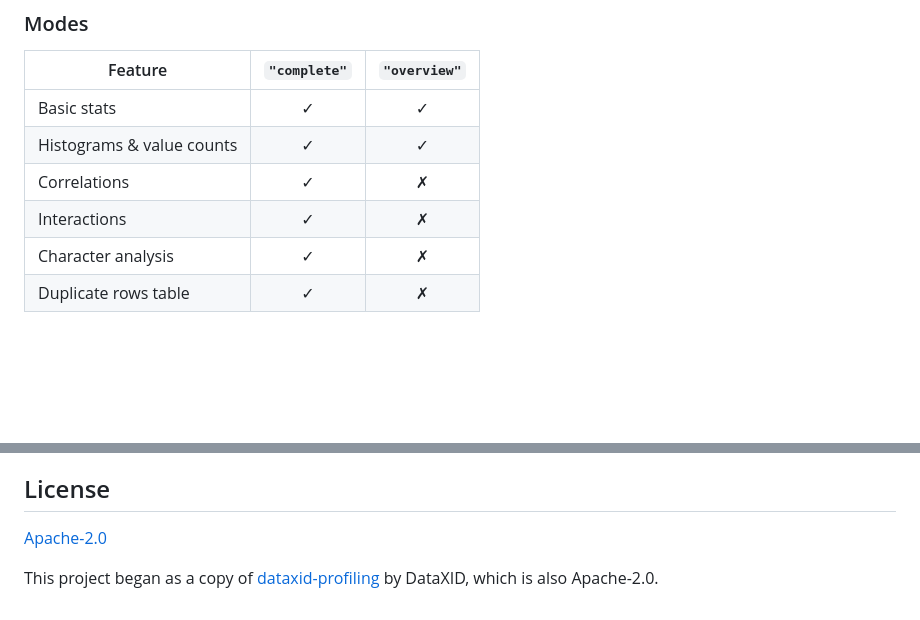
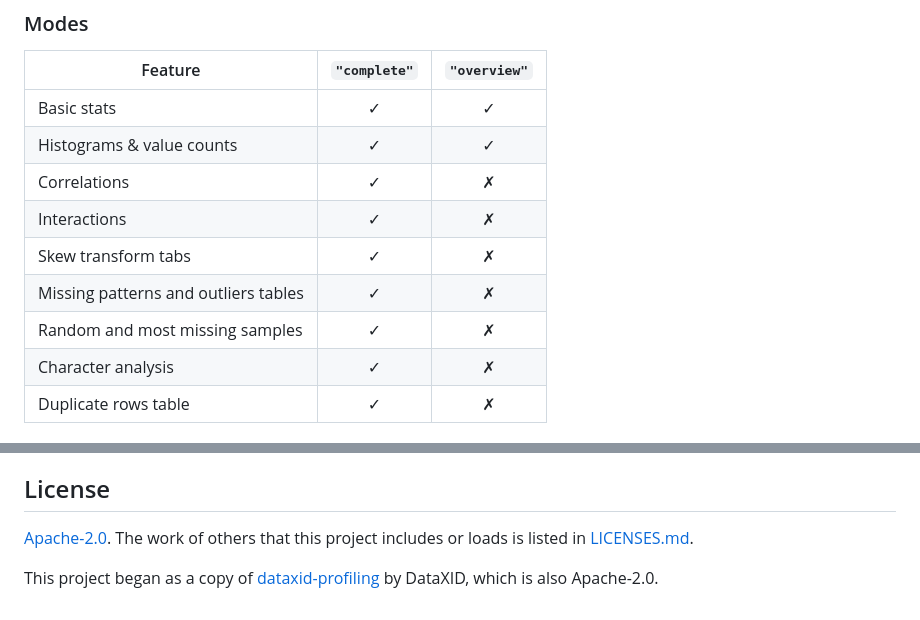
Before and after one commit to shuretokki/shirabe-profiling, a Markdown page: README.md, 2 parts joined by grey strips. Rendered like a GitHub page; blank space fills up the shorter version.

```diff
--- a/README.md
+++ b/README.md
@@ -114,6 +127,9 @@ report = ProfileReport(df, config=config)
 | Histograms & value counts | ✓ | ✓ |
 | Correlations | ✓ | ✗ |
 | Interactions | ✓ | ✗ |
+| Skew transform tabs | ✓ | ✗ |
+| Missing patterns and outliers tables | ✓ | ✗ |
+| Random and most missing samples | ✓ | ✗ |
 | Character analysis | ✓ | ✗ |
 | Duplicate rows table | ✓ | ✗ |
 
@@ -137,6 +152,6 @@ Contributions are welcome. See [CONTRIBUTING.md](CONTRIBUTING.md) for details.
 
 ## License
 
-[Apache-2.0](LICENSE)
+[Apache-2.0](LICENSE). The work of others that this project includes or loads is listed in [LICENSES.md](LICENSES.md).
 
 This project began as a copy of [dataxid-profiling](https://github.com/dataxid/dataxid-profiling) by DataXID, which is also Apache-2.0.
```
Also changed, not shown: other parts of README.md (+29 -17 lines).
